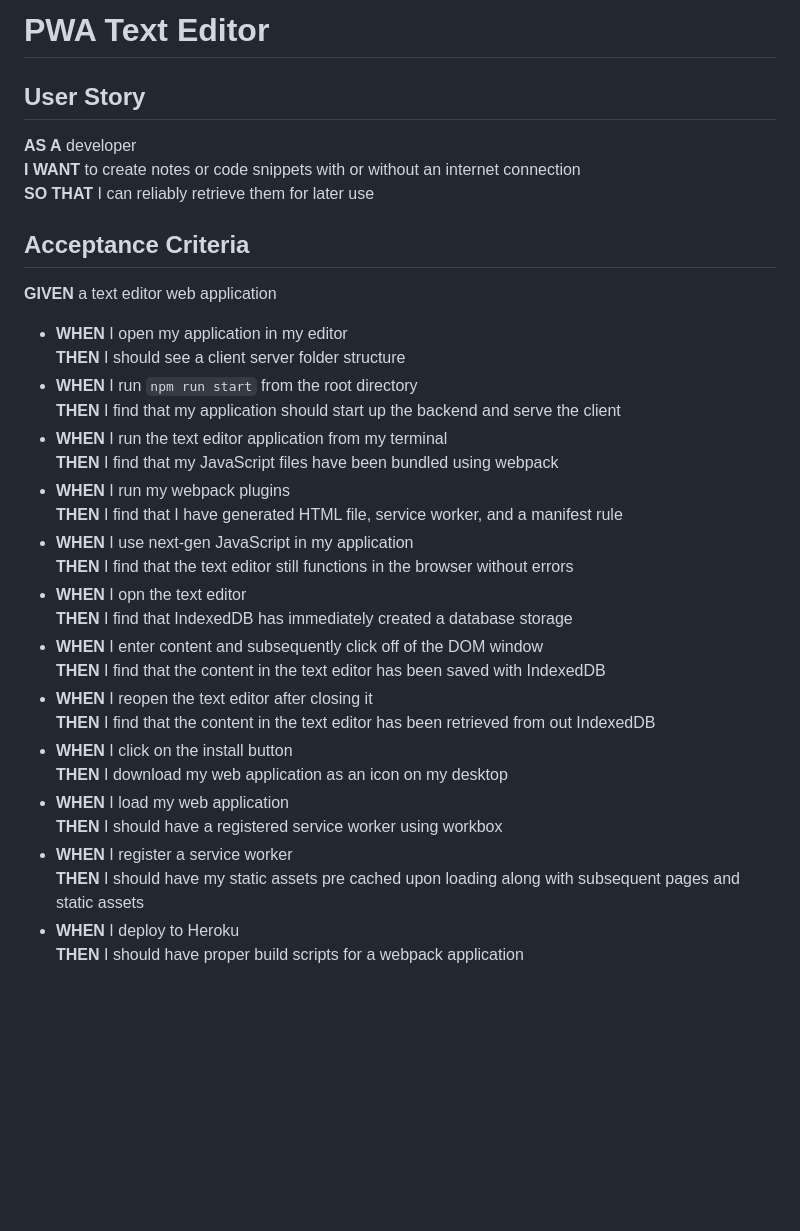
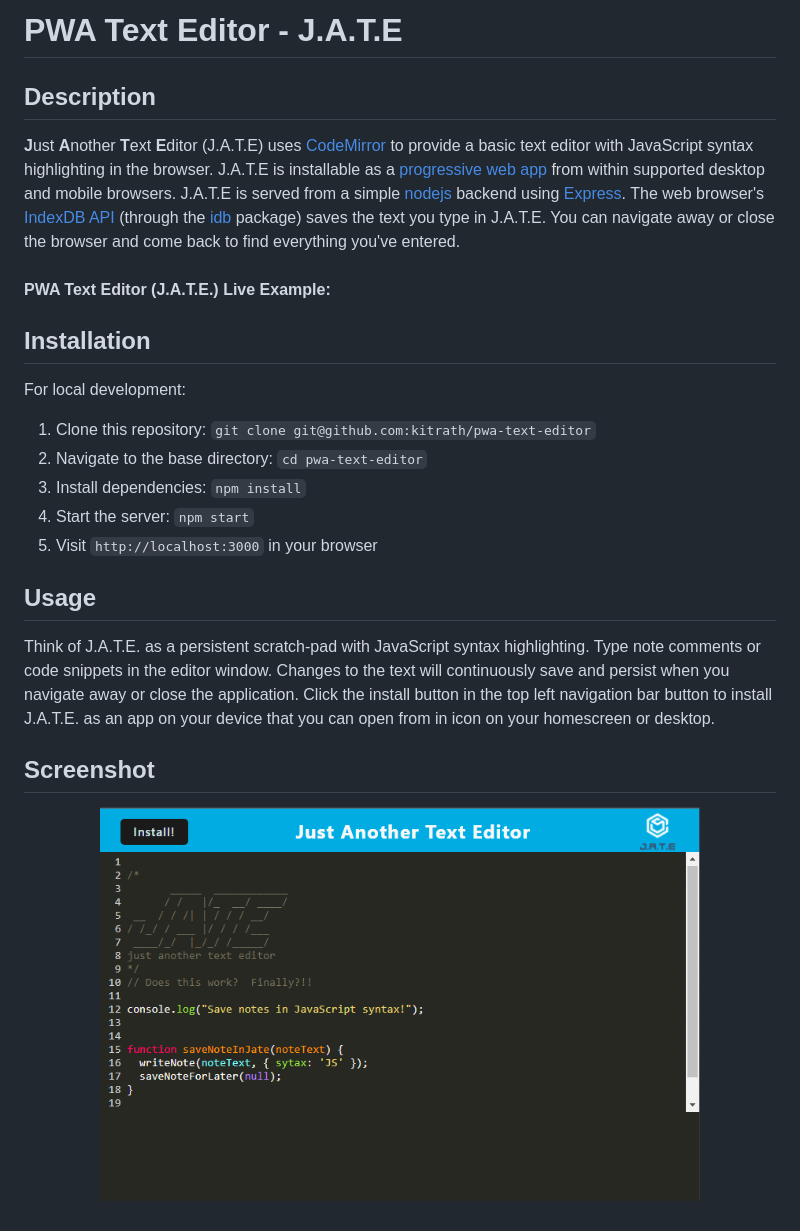
Before and after one commit to kitrath/pwa-text-editor, a Markdown page: README.md, the part around the change. GitHub-like rendering; pictures changed too: screen.png (added); blank space fills up the shorter version.

Commit message:
add screenshot and readme text

```diff
--- a/README.md
+++ b/README.md
@@ -1,33 +1,18 @@
-# PWA Text Editor
+# PWA Text Editor - J.A.T.E
 
-## User Story
-**AS A** developer<br>
-**I WANT** to create notes or code snippets with or without an internet connection<br>
-**SO THAT** I can reliably retrieve them for later use
 
-## Acceptance Criteria
-**GIVEN** a text editor web application
-- **WHEN** I open my application in my editor<br>
-**THEN** I should see a client server folder structure
-- **WHEN** I run `npm run start` from the root directory<br>
-**THEN** I find that my application should start up the backend and serve the client
-- **WHEN** I run the text editor application from my terminal<br>
-**THEN** I find that my JavaScript files have been bundled using webpack
-- **WHEN** I run my webpack plugins<br>
-**THEN** I find that I have generated HTML file, service worker, and a manifest rule
-- **WHEN** I use next-gen JavaScript in my application<br>
-**THEN** I find that the text editor still functions in the browser without errors
-- **WHEN** I opn the text editor<br>
-**THEN** I find that IndexedDB has immediately created a database storage
-- **WHEN** I enter content and subsequently click off of the DOM window<br>
-**THEN** I find that the content in the text editor has been saved with IndexedDB
-- **WHEN** I reopen the text editor after closing it<br>
-**THEN** I find that the content in the text editor has been retrieved from out IndexedDB
-- **WHEN** I click on the install button<br>
-**THEN** I download my web application as an icon on my desktop
-- **WHEN** I load my web application<br>
-**THEN** I should have a registered service worker using workbox
-- **WHEN** I register a service worker<br>
-**THEN** I should have my static assets pre cached upon loading along with subsequent pages and static assets
-- **WHEN** I deploy to Heroku<br>
-**THEN** I should have proper build scripts for a webpack application
+## Description
+**J**ust **A**nother **T**ext **E**ditor (J.A.T.E) uses [CodeMirror](https://codemirror.net/) to provide a basic text editor with JavaScript syntax highlighting in the browser.  J.A.T.E is installable as a [progressive web app](https://en.wikipedia.org/wiki/Progressive_web_app) from within supported desktop and mobile browsers.  J.A.T.E is served from a simple [nodejs](https://nodejs.org/en) backend using [Express](https://expressjs.com/).  The web browser's [IndexDB API](https://developer.mozilla.org/en-US/docs/Web/API/IndexedDB_API) (through the [idb](https://www.npmjs.com/package/idb) package) saves the text you type in J.A.T.E. You can navigate away or close the browser and come back to find everything you've entered. <br><br>
+**PWA Text Editor (J.A.T.E.) Live Example: []()**
+## Installation
+For local development:
+1. Clone this repository: `git clone git@github.com:kitrath/pwa-text-editor`
+2. Navigate to the base directory: `cd pwa-text-editor`
+3. Install dependencies: `npm install`
+6. Start the server: `npm start`
+7. Visit `http://localhost:3000` in your browser
+## Usage
+Think of J.A.T.E. as a persistent scratch-pad with JavaScript syntax highlighting. Type note comments or code snippets in the editor window.  Changes to the text will continuously save and persist when you navigate away or close the application.  Click the install button in the top left navigation bar button to install J.A.T.E. as an app on your device that you can open from in icon on your homescreen or desktop.
+
+## Screenshot
+<p align="center"><img src="./screen.png" width="600px" /></p>
```
